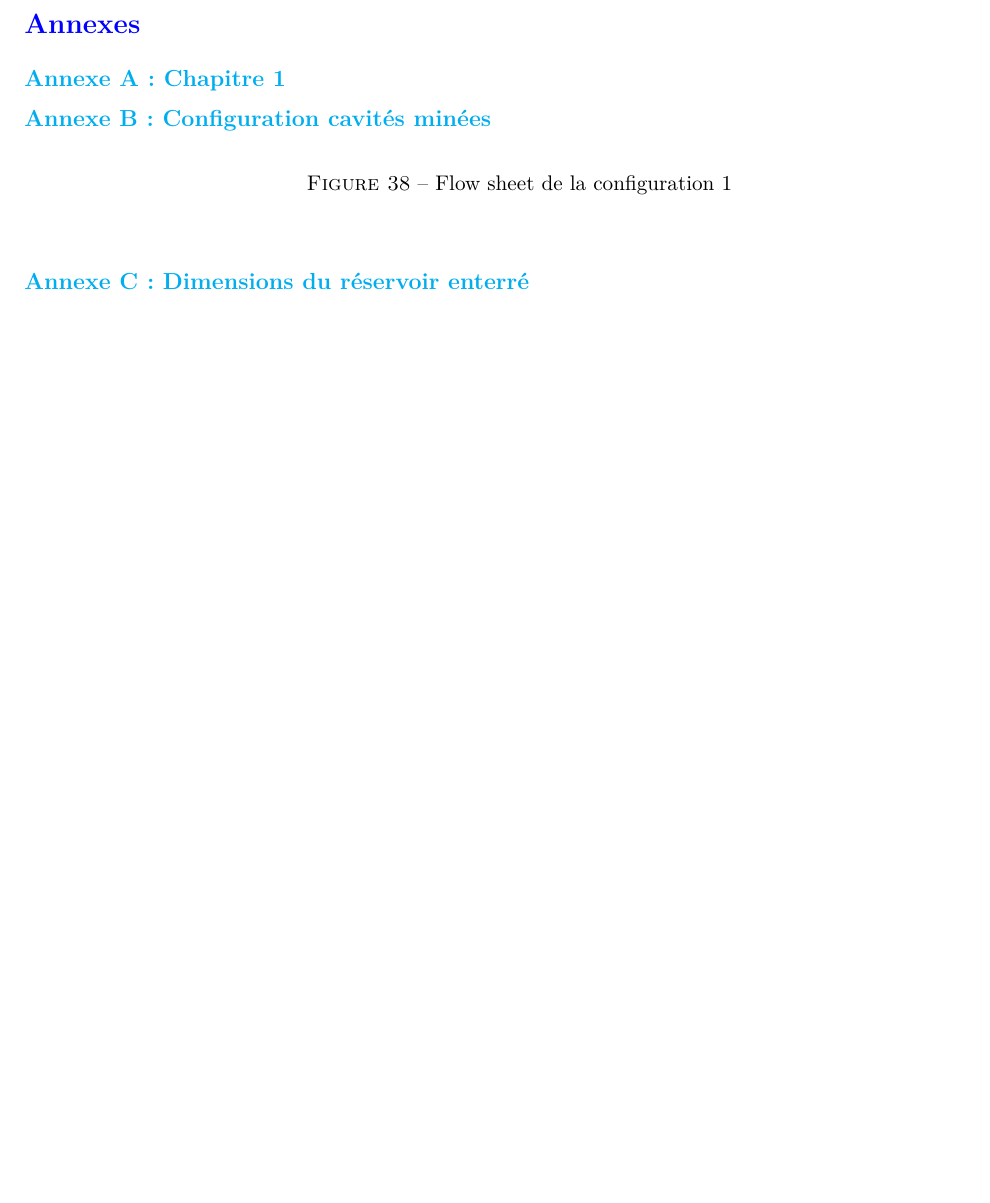
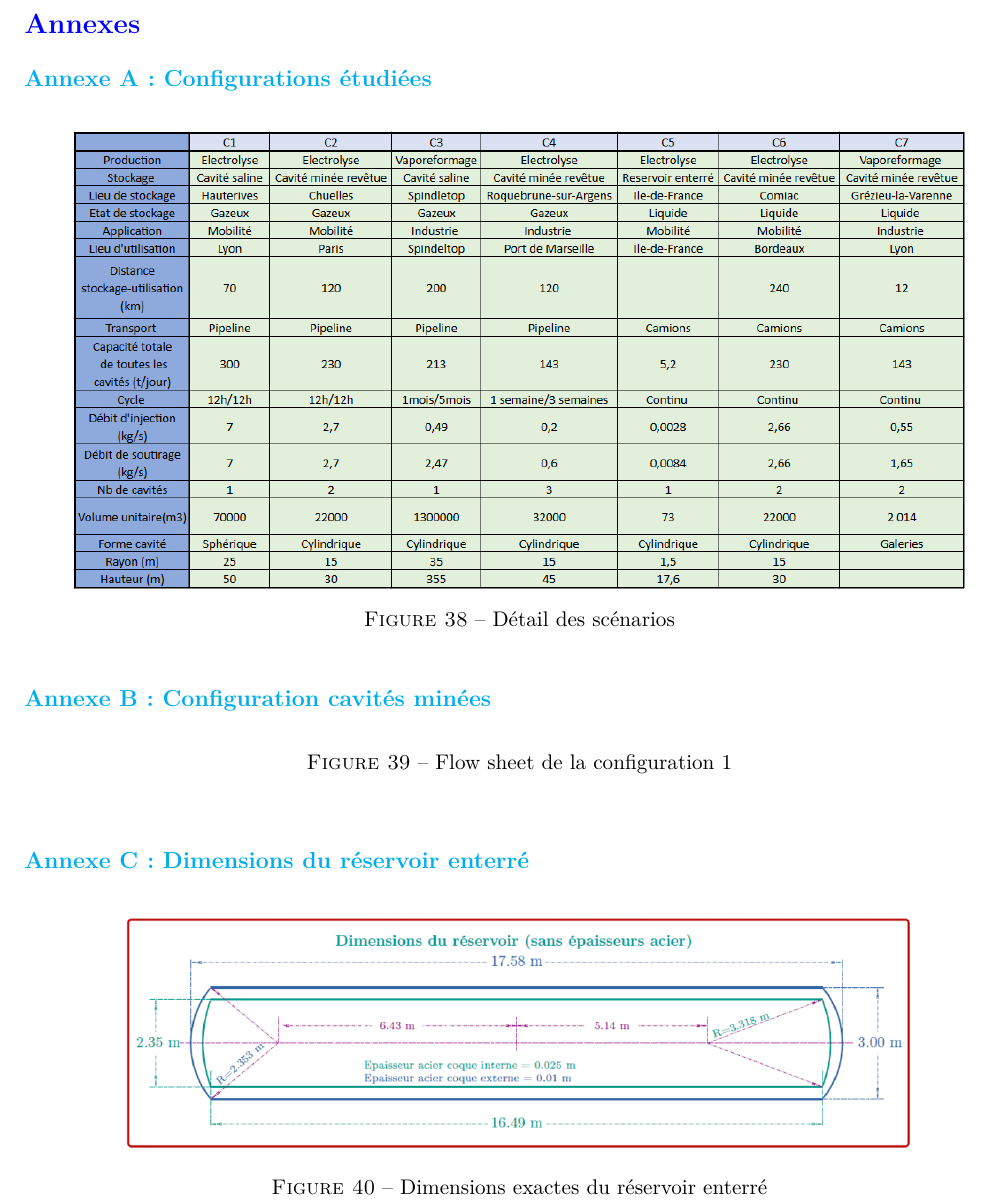
Before and after one commit to RaphaelTRIBOT/MIG_LH2, a LaTeX document (Rapport MIG LH2.tex): part of page 36 of 54 before the commit and part of page 36 of 55 after it, cut so that both start at the same text, the shorter picture padded with empty space. Compiled offline with pdfLaTeX.

Commit message:
Ajout annexe A et ajout de bibliographie

```diff
--- a/Rapport MIG LH2.tex
+++ b/Rapport MIG LH2.tex
@@ -1270,9 +1270,13 @@ Enfin, on remarque que la technique de vaporeformage puis stockage en cavité sa
 \section*{Annexes}
 \addcontentsline{toc}{section}{Annexes}
 
-\subsection*{Annexe A: Chapitre 1}
-
-
+\subsection*{Annexe A: Configurations étudiées}
+
+\begin{figure}[h]
+\centering
+\includegraphics[width=0.9\linewidth]{image/annexe/config_cavite_minee/configs.png}
+\caption{Détail des scénarios}
+\end{figure}
 
 \FloatBarrier
 \subsection*{Annexe B: Configuration cavités minées}
@@ -1287,8 +1291,7 @@ Enfin, on remarque que la technique de vaporeformage puis stockage en cavité sa
 \FloatBarrier
 \subsection*{Annexe C : Dimensions du réservoir enterré}
 
-%\begin{figure}[h]
-%\centering
-%\includegraphics[width=0.8\linewidth]{image/annexe/config_cavitee_minee/Annexe6_CHAPII_2_1.png}
-%\caption{Dimensions exactes du réservoir enterré}
-%\end{figure}
+\begin{figure}[h]
+\centering
+\includegraphics[width=0.8\linewidth]{image/annexe/reservoir_ent/dimReservoir.png}
+\caption{Dimensions exactes du réservoir enterré}
@@ -1295,3 +1304,4 @@ Enfin, on remarque que la technique de vaporeformage puis stockage en cavité sa
+\end{figure}
 
 \FloatBarrier
 \subsection*{Annexe D : Rhéologie des roches}
```
Also changed, not shown: Rapport MIG LH2.bbl (added), image/annexe/config_cavite_minee/configs.png (added), image/annexe/reservoir_ent/dimReservoir.png (added), image/annexe/reservoir_ent/reservoir3D.png (added), Rapport MIG LH2.tex (15 more changed lines), 2 other files.
